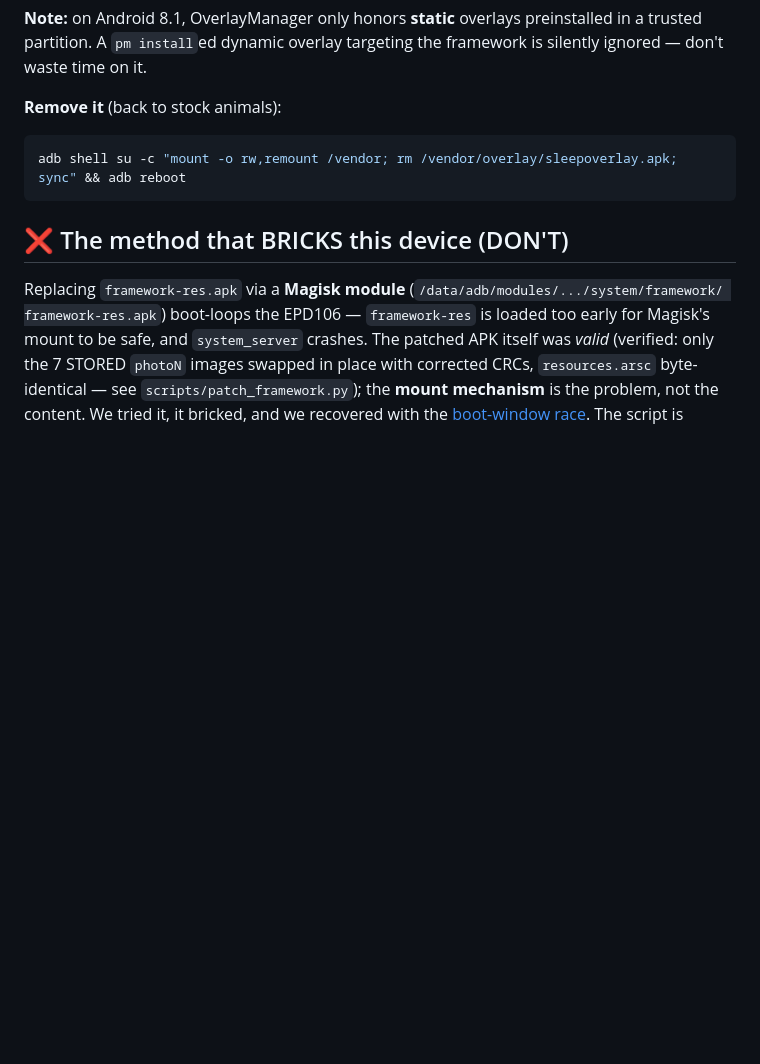
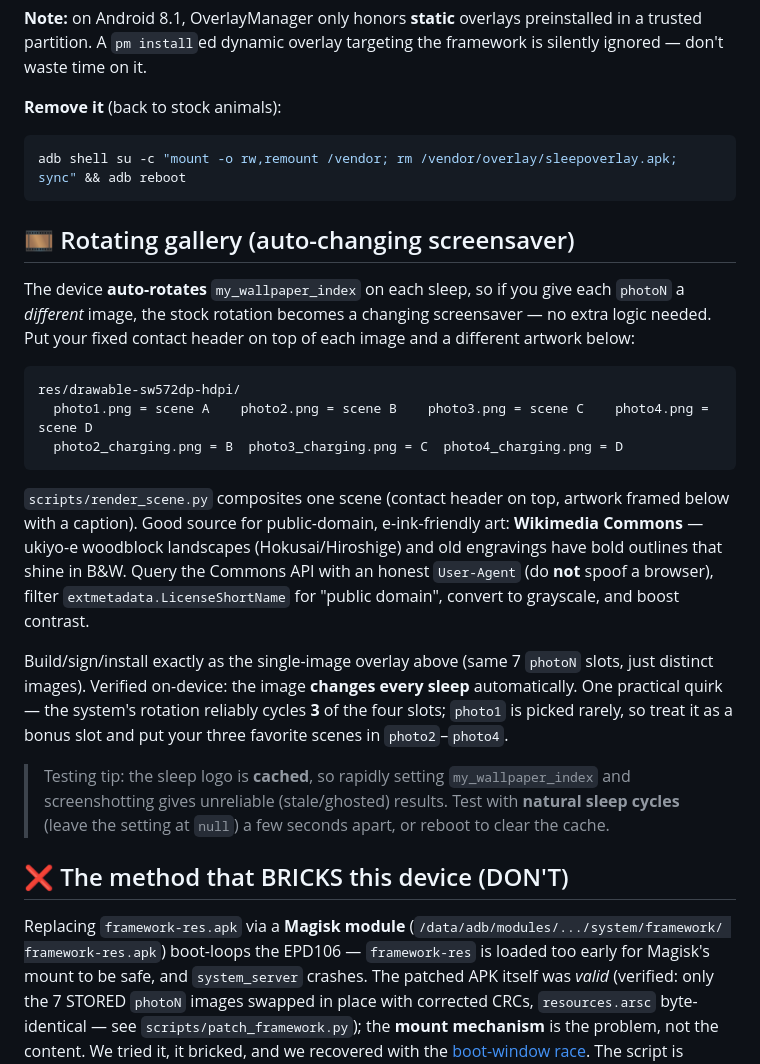
Before and after one commit to elvin18tiran/epd106-root-guide, a Markdown page: docs/04-sleep-screen.md, the part around the change. Drawn GitHub-style; blank space fills up the shorter version.

````diff
--- a/docs/04-sleep-screen.md
+++ b/docs/04-sleep-screen.md
@@ -62,6 +62,33 @@ waste time on it.
 adb shell su -c "mount -o rw,remount /vendor; rm /vendor/overlay/sleepoverlay.apk; sync" && adb reboot
 ```
 
+## 🎞️ Rotating gallery (auto-changing screensaver)
+
+The device **auto-rotates** `my_wallpaper_index` on each sleep, so if you give each `photoN` a
+*different* image, the stock rotation becomes a changing screensaver — no extra logic needed. Put
+your fixed contact header on top of each image and a different artwork below:
+
+```
+res/drawable-sw572dp-hdpi/
+  photo1.png = scene A    photo2.png = scene B    photo3.png = scene C    photo4.png = scene D
+  photo2_charging.png = B  photo3_charging.png = C  photo4_charging.png = D
+```
+
+`scripts/render_scene.py` composites one scene (contact header on top, artwork framed below with a
+caption). Good source for public-domain, e-ink-friendly art: **Wikimedia Commons** — ukiyo-e
+woodblock landscapes (Hokusai/Hiroshige) and old engravings have bold outlines that shine in B&W.
+Query the Commons API with an honest `User-Agent` (do **not** spoof a browser), filter
+`extmetadata.LicenseShortName` for "public domain", convert to grayscale, and boost contrast.
+
+Build/sign/install exactly as the single-image overlay above (same 7 `photoN` slots, just distinct
+images). Verified on-device: the image **changes every sleep** automatically. One practical quirk —
+the system's rotation reliably cycles **3** of the four slots; `photo1` is picked rarely, so treat
+it as a bonus slot and put your three favorite scenes in `photo2`–`photo4`.
+
+> Testing tip: the sleep logo is **cached**, so rapidly setting `my_wallpaper_index` and
+> screenshotting gives unreliable (stale/ghosted) results. Test with **natural sleep cycles**
+> (leave the setting at `null`) a few seconds apart, or reboot to clear the cache.
+
 ## ❌ The method that BRICKS this device (DON'T)
 
 Replacing `framework-res.apk` via a **Magisk module** (`/data/adb/modules/.../system/framework/
````
Also changed, not shown: README.md (+17 -0 lines), scripts/README.md (+1 -0 lines), docs/images/pinyin.png (added), docs/images/root-magisk.png (added), docs/images/sleep-screens.png (added), 1 other file.
